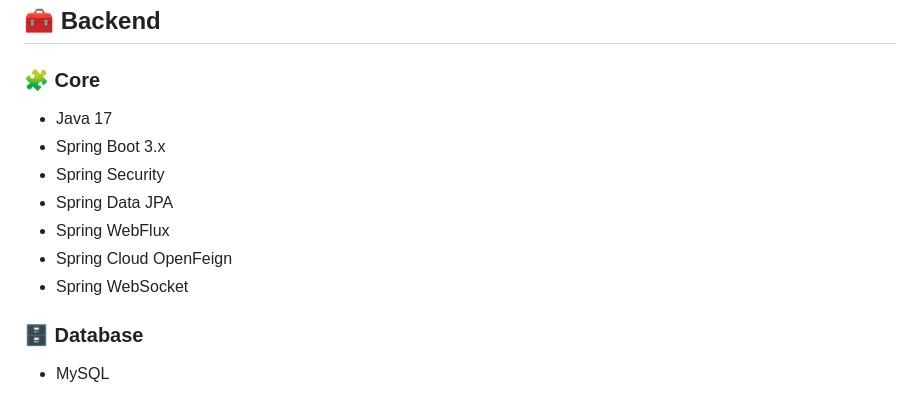
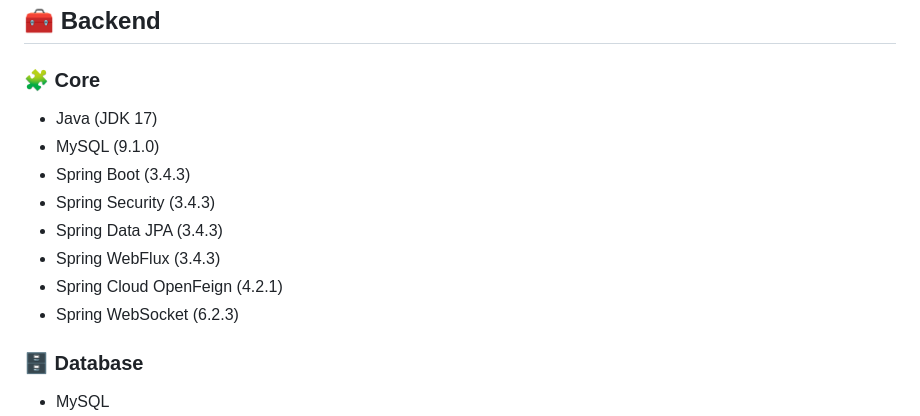
Before and after one commit to loc2k3iuh/fahasa-clone, a Markdown page: README.md, the part around the change. GitHub-like rendering.

```diff
--- a/README.md
+++ b/README.md
@@ -61,13 +61,16 @@ VUVISA is a comprehensive e-commerce platform backend built with Spring Boot (ba
 ## 🧰 Backend
 
 ### 🧩 Core
-- Java 17
-- Spring Boot 3.x
-- Spring Security
-- Spring Data JPA
-- Spring WebFlux
-- Spring Cloud OpenFeign
-- Spring WebSocket
+- Java (JDK 17)
+- MySQL (9.1.0)
+- Spring Boot (3.4.3)
+- Spring Security (3.4.3)
+- Spring Data JPA (3.4.3)
+- Spring WebFlux (3.4.3)
+- Spring Cloud OpenFeign (4.2.1)
+- Spring WebSocket (6.2.3)
+
+
 
 ### 🗄️ Database
 - MySQL
```
